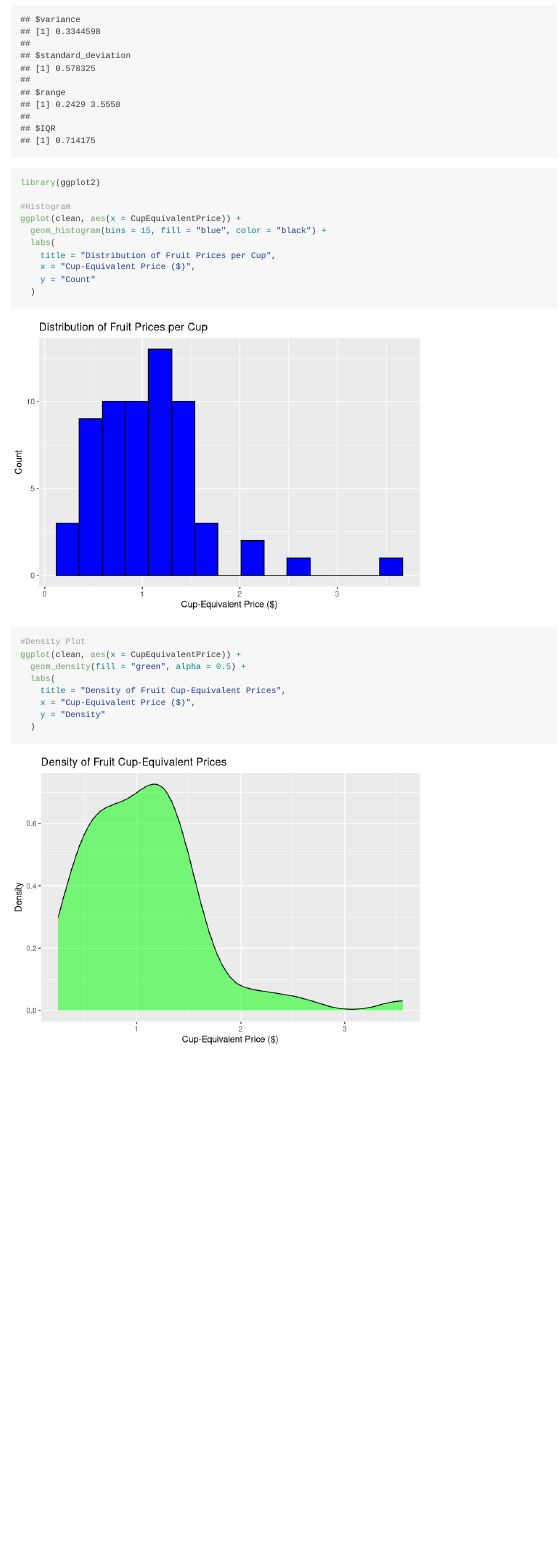
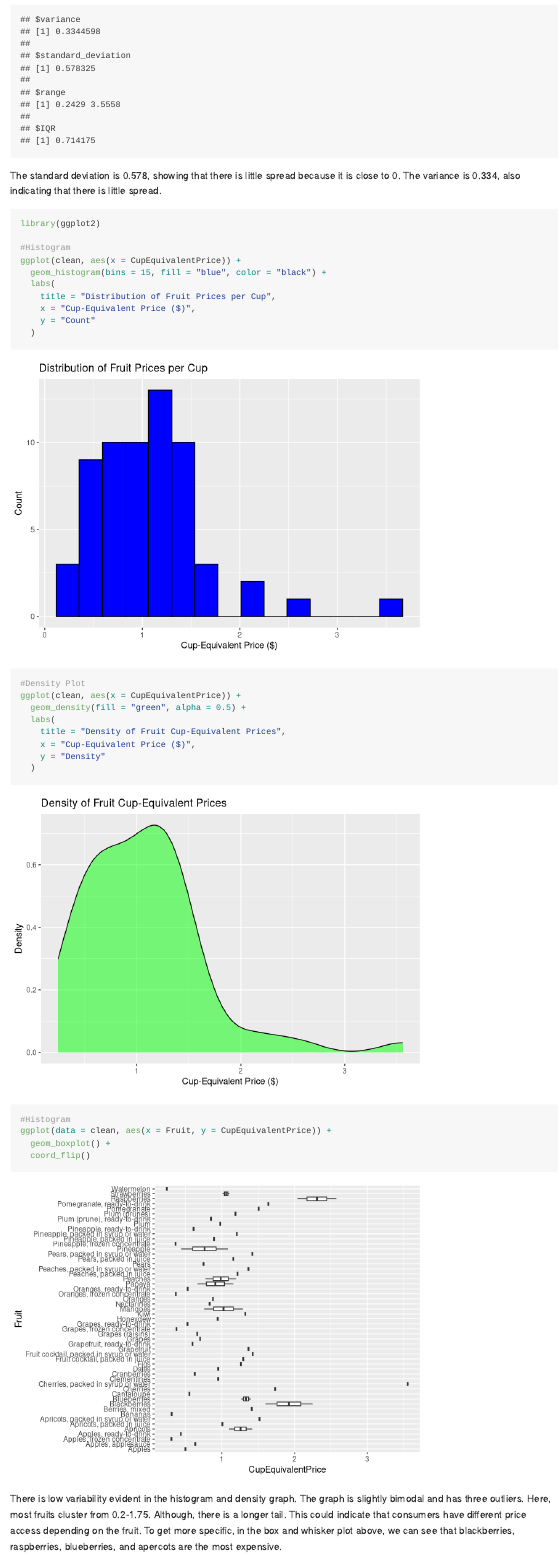
Before and after one commit to ssarahyao/DS-2020-Final-Project, an R Markdown document (README.Rmd): the page in a window 1100 px wide, from 14550 px down. Rendered offline with R 4.5, knitr and Pandoc, with nearby package versions; long lines of code are wrapped.

Commit message:
box plot and analysis in question 4

````diff
--- a/README.Rmd
+++ b/README.Rmd
@@ -348,7 +348,7 @@ list(
   IQR = iqr_val
 )
 ```
-
+The standard deviation is 0.578, showing that there is little spread because it is close to 0. The variance is 0.334, also indicating that there is little spread.
 
 ```{r}
 library(ggplot2)
@@ -370,4 +370,10 @@ ggplot(clean, aes(x = CupEquivalentPrice)) +
     x = "Cup-Equivalent Price ($)",
     y = "Density"
   )
+
+#Histogram
+ggplot(data = clean, aes(x = Fruit, y = CupEquivalentPrice)) +
+  geom_boxplot() +
+  coord_flip()
 ```
+There is low variability evident in the histogram and density graph. The graph is slightly bimodal and has three outliers. Here, most fruits cluster from 0.2-1.75. Although, there is a longer tail. This could indicate that consumers have different price access depending on the fruit. To get more specific, in the box and whisker plot above, we can see that blackberries, raspberries, blueberries, and apercots are the most expensive.
````
Also changed, not shown: README.Rmd (2 more changed lines).
